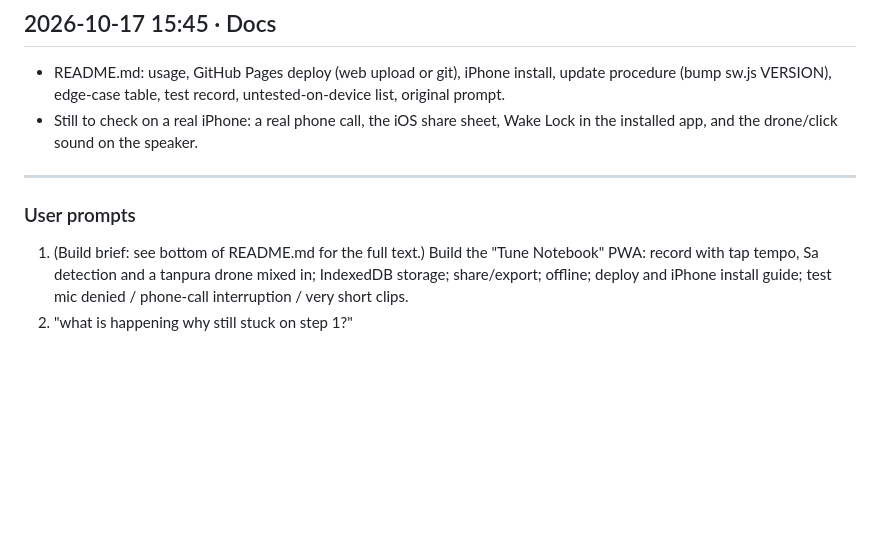
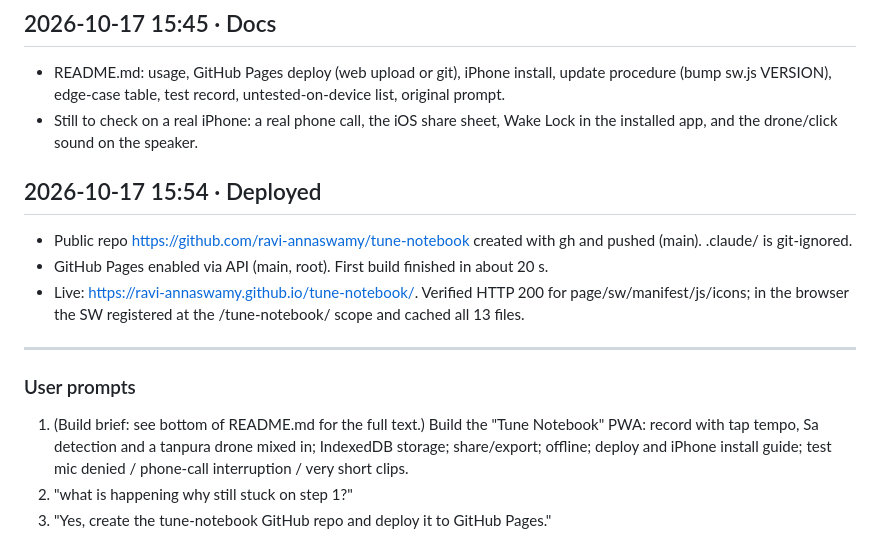
Before and after one commit to ravi-annaswamy/tune-notebook, a Markdown page: project_log.md, the part around the change. Rendered like a GitHub page; blank space fills up the shorter version.

```diff
--- a/project_log.md
+++ b/project_log.md
@@ -26,7 +26,13 @@
 - README.md: usage, GitHub Pages deploy (web upload or git), iPhone install, update procedure (bump sw.js VERSION), edge-case table, test record, untested-on-device list, original prompt.
 - Still to check on a real iPhone: a real phone call, the iOS share sheet, Wake Lock in the installed app, and the drone/click sound on the speaker.
 
+## 2026-10-17 15:54 · Deployed
+- Public repo https://github.com/ravi-annaswamy/tune-notebook created with gh and pushed (main). .claude/ is git-ignored.
+- GitHub Pages enabled via API (main, root). First build finished in about 20 s.
+- Live: https://ravi-annaswamy.github.io/tune-notebook/. Verified HTTP 200 for page/sw/manifest/js/icons; in the browser the SW registered at the /tune-notebook/ scope and cached all 13 files.
+
 ---
 ### User prompts
 1. (Build brief: see bottom of README.md for the full text.) Build the "Tune Notebook" PWA: record with tap tempo, Sa detection and a tanpura drone mixed in; IndexedDB storage; share/export; offline; deploy and iPhone install guide; test mic denied / phone-call interruption / very short clips.
 2. "what is happening why still stuck on step 1?"
+3. "Yes, create the tune-notebook GitHub repo and deploy it to GitHub Pages."
```
Also changed, not shown: README.md (+5 -1 lines).
